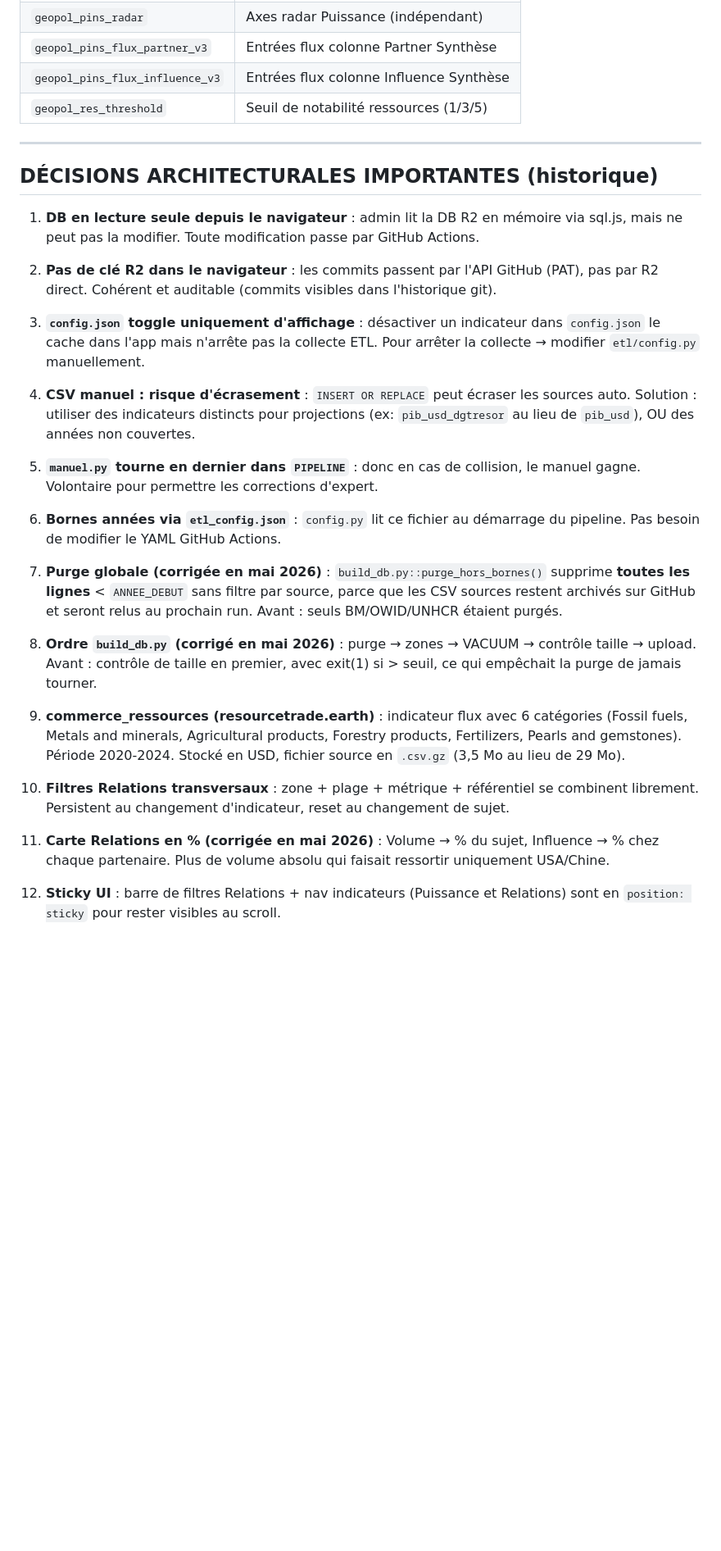
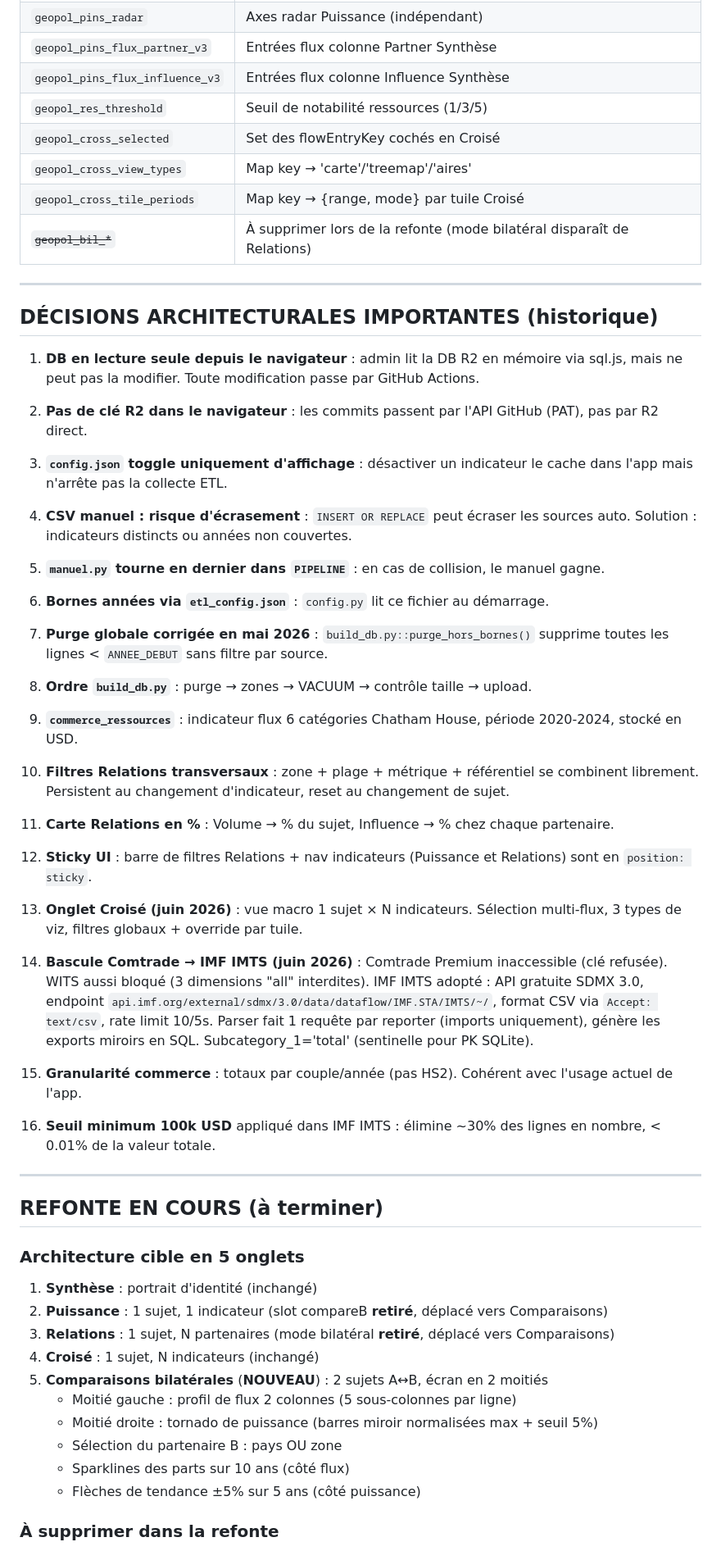
Before and after one commit to ahk1515/geopol, a Markdown page: prompt_initialisation.md, the part around one of its changes. Shown at 82% size. Rendered like a GitHub page; blank space fills up the shorter version.

```diff
--- a/prompt_initialisation.md
+++ b/prompt_initialisation.md
@@ -414,6 +432,10 @@ L'admin a **4 onglets de pilotage** :
 | `geopol_pins_flux_partner_v3` | Entrées flux colonne Partner Synthèse |
 | `geopol_pins_flux_influence_v3` | Entrées flux colonne Influence Synthèse |
 | `geopol_res_threshold` | Seuil de notabilité ressources (1/3/5) |
+| `geopol_cross_selected` | Set des flowEntryKey cochés en Croisé |
+| `geopol_cross_view_types` | Map key → 'carte'/'treemap'/'aires' |
+| `geopol_cross_tile_periods` | Map key → {range, mode} par tuile Croisé |
+| ~~`geopol_bil_*`~~ | À supprimer lors de la refonte (mode bilatéral disparaît de Relations) |
 
 ---
 
@@ -421,24 +443,52 @@ L'admin a **4 onglets de pilotage** :
 
 1. **DB en lecture seule depuis le navigateur** : admin lit la DB R2 en mémoire via sql.js, mais ne peut pas la modifier. Toute modification passe par GitHub Actions.
 
-2. **Pas de clé R2 dans le navigateur** : les commits passent par l'API GitHub (PAT), pas par R2 direct. Cohérent et auditable (commits visibles dans l'historique git).
+2. **Pas de clé R2 dans le navigateur** : les commits passent par l'API GitHub (PAT), pas par R2 direct.
 
-3. **`config.json` toggle uniquement d'affichage** : désactiver un indicateur dans `config.json` le cache dans l'app mais n'arrête pas la collecte ETL. Pour arrêter la collecte → modifier `etl/config.py` manuellement.
+3. **`config.json` toggle uniquement d'affichage** : désactiver un indicateur le cache dans l'app mais n'arrête pas la collecte ETL.
 
-4. **CSV manuel : risque d'écrasement** : `INSERT OR REPLACE` peut écraser les sources auto. Solution : utiliser des indicateurs distincts pour projections (ex: `pib_usd_dgtresor` au lieu de `pib_usd`), OU des années non couvertes.
+4. **CSV manuel : risque d'écrasement** : `INSERT OR REPLACE` peut écraser les sources auto. Solution : indicateurs distincts ou années non couvertes.
 
-5. **`manuel.py` tourne en dernier dans `PIPELINE`** : donc en cas de collision, le manuel gagne. Volontaire pour permettre les corrections d'expert.
+5. **`manuel.py` tourne en dernier dans `PIPELINE`** : en cas de collision, le manuel gagne.
 
-6. **Bornes années via `etl_config.json`** : `config.py` lit ce fichier au démarrage du pipeline. Pas besoin de modifier le YAML GitHub Actions.
+6. **Bornes années via `etl_config.json`** : `config.py` lit ce fichier au démarrage.
 
-7. **Purge globale (corrigée en mai 2026)** : `build_db.py::purge_hors_bornes()` supprime **toutes les lignes** < `ANNEE_DEBUT` sans filtre par source, parce que les CSV sources restent archivés sur GitHub et seront relus au prochain run. Avant : seuls BM/OWID/UNHCR étaient purgés.
+7. **Purge globale corrigée en mai 2026** : `build_db.py::purge_hors_bornes()` supprime toutes les lignes < `ANNEE_DEBUT` sans filtre par source.
 
-8. **Ordre `build_db.py` (corrigé en mai 2026)** : purge → zones → VACUUM → contrôle taille → upload. Avant : contrôle de taille en premier, avec exit(1) si > seuil, ce qui empêchait la purge de jamais tourner.
+8. **Ordre `build_db.py`** : purge → zones → VACUUM → contrôle taille → upload.
 
-9. **commerce_ressources (resourcetrade.earth)** : indicateur flux avec 6 catégories (Fossil fuels, Metals and minerals, Agricultural products, Forestry products, Fertilizers, Pearls and gemstones). Période 2020-2024. Stocké en USD, fichier source en `.csv.gz` (3,5 Mo au lieu de 29 Mo).
+9. **`commerce_ressources`** : indicateur flux 6 catégories Chatham House, période 2020-2024, stocké en USD.
 
 10. **Filtres Relations transversaux** : zone + plage + métrique + référentiel se combinent librement. Persistent au changement d'indicateur, reset au changement de sujet.
 
-11. **Carte Relations en % (corrigée en mai 2026)** : Volume → % du sujet, Influence → % chez chaque partenaire. Plus de volume absolu qui faisait ressortir uniquement USA/Chine.
+11. **Carte Relations en %** : Volume → % du sujet, Influence → % chez chaque partenaire.
 
-12. **Sticky UI** : barre de filtres Relations + nav indicateurs (Puissance et Relations) sont en `position: sticky` pour rester visibles au scroll.
+12. **Sticky UI** : barre de filtres Relations + nav indicateurs (Puissance et Relations) sont en `position: sticky`.
+
+13. **Onglet Croisé (juin 2026)** : vue macro 1 sujet × N indicateurs. Sélection multi-flux, 3 types de viz, filtres globaux + override par tuile.
+
+14. **Bascule Comtrade → IMF IMTS (juin 2026)** : Comtrade Premium inaccessible (clé refusée). WITS aussi bloqué (3 dimensions "all" interdites). IMF IMTS adopté : API gratuite SDMX 3.0, endpoint `api.imf.org/external/sdmx/3.0/data/dataflow/IMF.STA/IMTS/~/`, format CSV via `Accept: text/csv`, rate limit 10/5s. Parser fait 1 requête par reporter (imports uniquement), génère les exports miroirs en SQL. Subcategory_1='total' (sentinelle pour PK SQLite).
+
+15. **Granularité commerce** : totaux par couple/année (pas HS2). Cohérent avec l'usage actuel de l'app.
+
+16. **Seuil minimum 100k USD** appliqué dans IMF IMTS : élimine ~30% des lignes en nombre, < 0.01% de la valeur totale.
+
+---
+
+## REFONTE EN COURS (à terminer)
+
+### Architecture cible en 5 onglets
+
+1. **Synthèse** : portrait d'identité (inchangé)
+2. **Puissance** : 1 sujet, 1 indicateur (slot compareB **retiré**, déplacé vers Comparaisons)
+3. **Relations** : 1 sujet, N partenaires (mode bilatéral **retiré**, déplacé vers Comparaisons)
+4. **Croisé** : 1 sujet, N indicateurs (inchangé)
+5. **Comparaisons bilatérales** (**NOUVEAU**) : 2 sujets A↔B, écran en 2 moitiés
+   - Moitié gauche : profil de flux 2 colonnes (5 sous-colonnes par ligne)
+   - Moitié droite : tornado de puissance (barres miroir normalisées max + seuil 5%)
+   - Sélection du partenaire B : pays OU zone
+   - Sparklines des parts sur 10 ans (côté flux)
+   - Flèches de tendance ±5% sur 5 ans (côté puissance)
+
+### À supprimer dans la refonte
+
```
Also changed, not shown: other parts of prompt_initialisation.md (+109 -86 lines).
